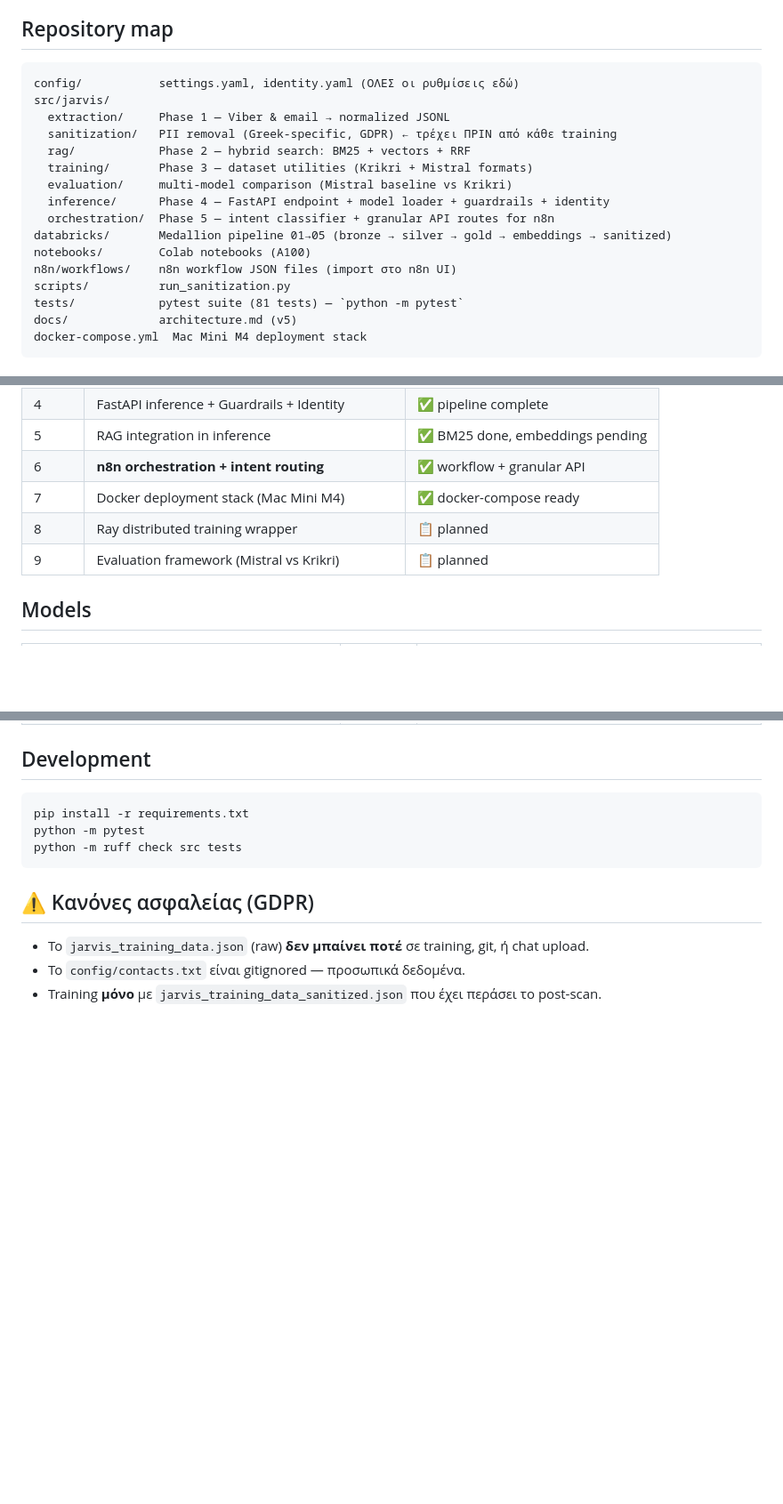
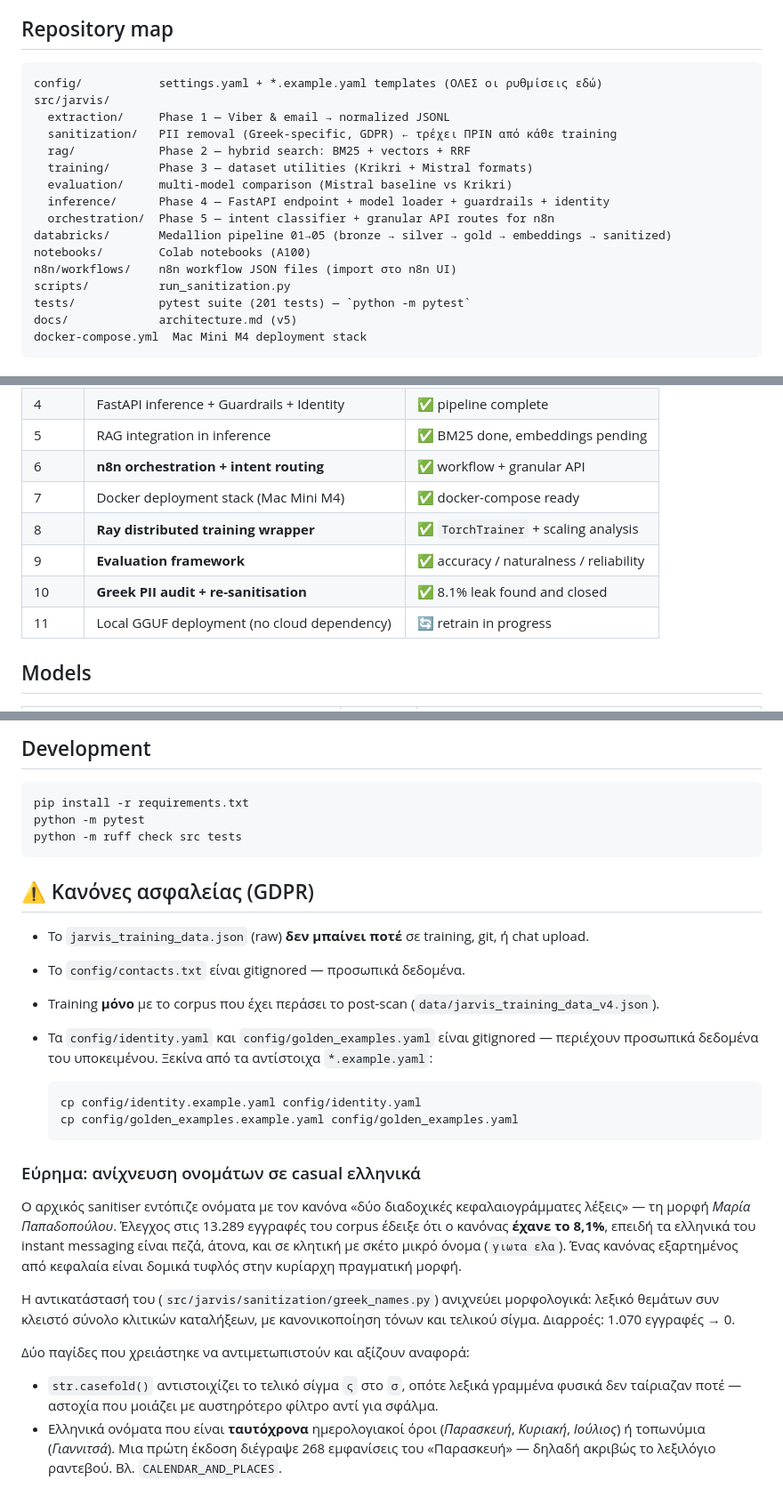
Before and after one commit to Giotros/jarvis-digital-twin, a Markdown page: README.md, 3 parts joined by grey strips. Shown at 89% size. GitHub-like rendering; blank space fills up the shorter version.

Commit message:
Update README: Ray and evaluation complete, document PII audit finding

````diff
--- a/README.md
+++ b/README.md
@@ -10,7 +10,7 @@ n8n orchestration + intent routing + Docker deployment stack.
 ## Repository map
 
 ```
-config/           settings.yaml, identity.yaml (ΟΛΕΣ οι ρυθμίσεις εδώ)
+config/           settings.yaml + *.example.yaml templates (ΟΛΕΣ οι ρυθμίσεις εδώ)
 src/jarvis/
   extraction/     Phase 1 — Viber & email → normalized JSONL
   sanitization/   PII removal (Greek-specific, GDPR) ← τρέχει ΠΡΙΝ από κάθε training
@@ -23,7 +23,7 @@ databricks/       Medallion pipeline 01→05 (bronze → silver → gold → emb
 notebooks/        Colab notebooks (A100)
 n8n/workflows/    n8n workflow JSON files (import στο n8n UI)
 scripts/          run_sanitization.py
-tests/            pytest suite (81 tests) — `python -m pytest`
+tests/            pytest suite (201 tests) — `python -m pytest`
 docs/             architecture.md (v5)
 docker-compose.yml  Mac Mini M4 deployment stack
 ```
@@ -41,8 +41,10 @@ docker-compose.yml  Mac Mini M4 deployment stack
 | 5 | RAG integration in inference | ✅ BM25 done, embeddings pending |
 | 6 | **n8n orchestration + intent routing** | ✅ workflow + granular API |
 | 7 | Docker deployment stack (Mac Mini M4) | ✅ docker-compose ready |
-| 8 | Ray distributed training wrapper | 📋 planned |
-| 9 | Evaluation framework (Mistral vs Krikri) | 📋 planned |
+| 8 | **Ray distributed training wrapper** | ✅ `TorchTrainer` + scaling analysis |
+| 9 | **Evaluation framework** | ✅ accuracy / naturalness / reliability |
+| 10 | **Greek PII audit + re-sanitisation** | ✅ 8.1% leak found and closed |
+| 11 | Local GGUF deployment (no cloud dependency) | 🔄 retrain in progress |
 
 ## Models
 
@@ -63,4 +65,31 @@ python -m ruff check src tests
 
 * Το `jarvis_training_data.json` (raw) **δεν μπαίνει ποτέ** σε training, git, ή chat upload.
 * Το `config/contacts.txt` είναι gitignored — προσωπικά δεδομένα.
-* Training **μόνο** με `jarvis_training_data_sanitized.json` που έχει περάσει το post-scan.
+* Training **μόνο** με το corpus που έχει περάσει το post-scan (`data/jarvis_training_data_v4.json`).
+* Τα `config/identity.yaml` και `config/golden_examples.yaml` είναι gitignored — περιέχουν
+  προσωπικά δεδομένα του υποκειμένου. Ξεκίνα από τα αντίστοιχα `*.example.yaml`:
+
+  ```bash
+  cp config/identity.example.yaml config/identity.yaml
+  cp config/golden_examples.example.yaml config/golden_examples.yaml
+  ```
+
+### Εύρημα: ανίχνευση ονομάτων σε casual ελληνικά
+
+Ο αρχικός sanitiser εντόπιζε ονόματα με τον κανόνα «δύο διαδοχικές κεφαλαιογράμματες
+λέξεις» — τη μορφή *Μαρία Παπαδοπούλου*. Έλεγχος στις 13.289 εγγραφές του corpus έδειξε
+ότι ο κανόνας **έχανε το 8,1%**, επειδή τα ελληνικά του instant messaging είναι πεζά,
+άτονα, και σε κλητική με σκέτο μικρό όνομα (`γιωτα ελα`). Ένας κανόνας εξαρτημένος από
+κεφαλαία είναι δομικά τυφλός στην κυρίαρχη πραγματική μορφή.
+
+Η αντικατάστασή του (`src/jarvis/sanitization/greek_names.py`) ανιχνεύει μορφολογικά:
+λεξικό θεμάτων συν κλειστό σύνολο κλιτικών καταλήξεων, με κανονικοποίηση τόνων και
+τελικού σίγμα. Διαρροές: 1.070 εγγραφές → 0.
+
+Δύο παγίδες που χρειάστηκε να αντιμετωπιστούν και αξίζουν αναφορά:
+
+* `str.casefold()` αντιστοιχίζει το τελικό σίγμα `ς` στο `σ`, οπότε λεξικά γραμμένα
+  φυσικά δεν ταίριαζαν ποτέ — αστοχία που μοιάζει με αυστηρότερο φίλτρο αντί για σφάλμα.
+* Ελληνικά ονόματα που είναι **ταυτόχρονα** ημερολογιακοί όροι (*Παρασκευή*, *Κυριακή*,
+  *Ιούλιος*) ή τοπωνύμια (*Γιαννιτσά*). Μια πρώτη έκδοση διέγραψε 268 εμφανίσεις του
+  «Παρασκευή» — δηλαδή ακριβώς το λεξιλόγιο ραντεβού. Βλ. `CALENDAR_AND_PLACES`.
````
